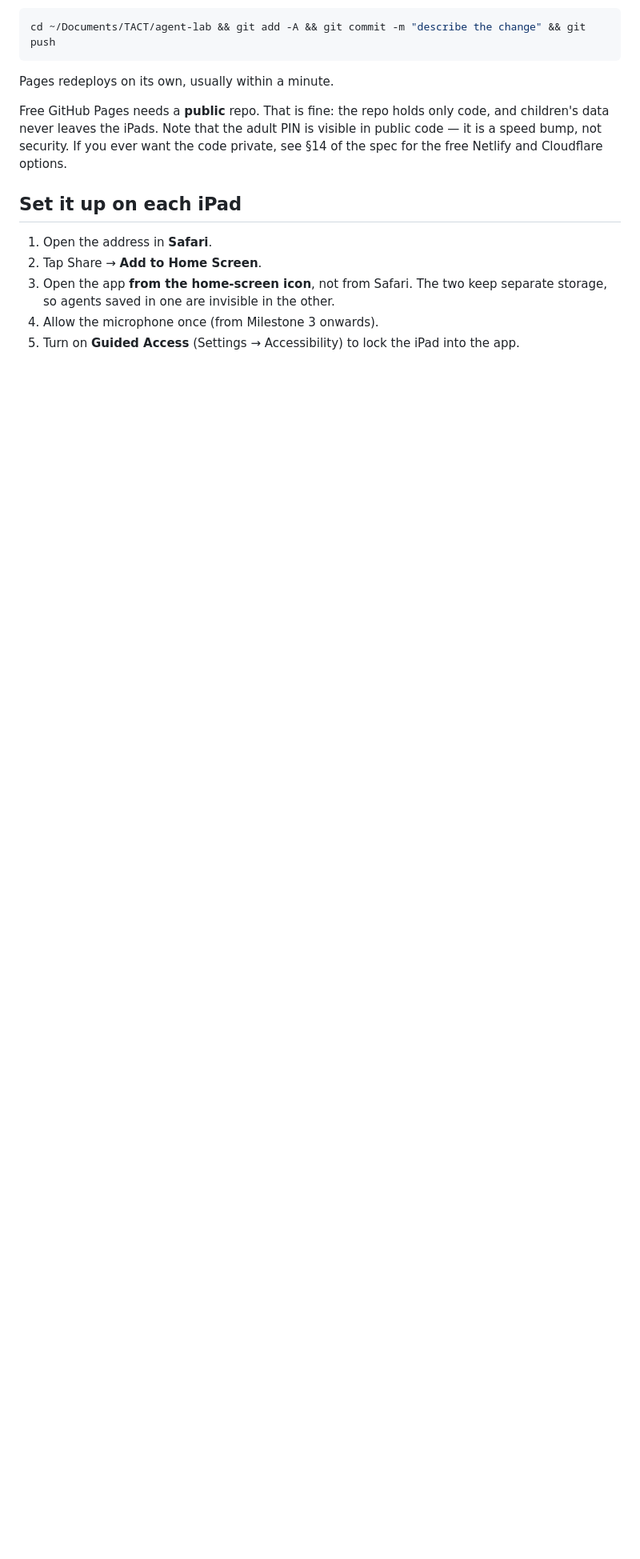
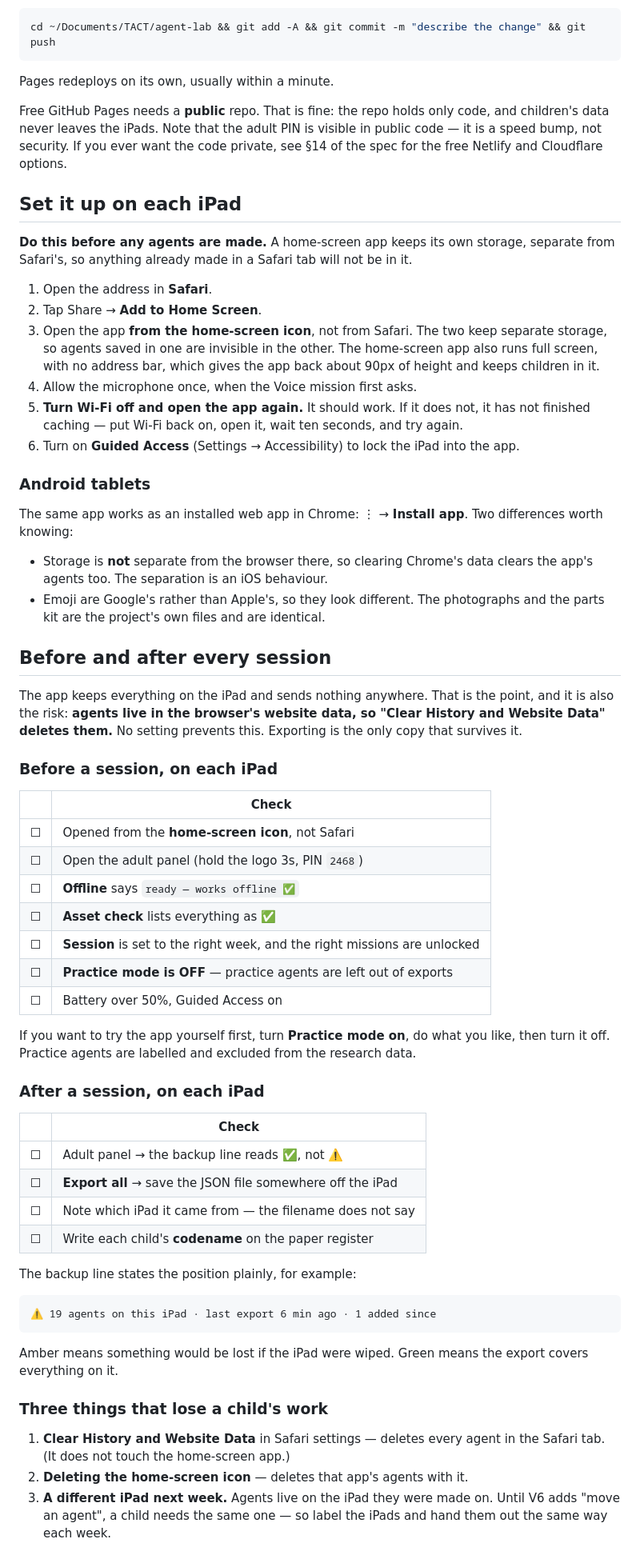
Before and after one commit to filipgri/agent-lab, a Markdown page: README.md, the part around one of its changes. Shown at 80% size. Drawn GitHub-style; blank space fills up the shorter version.

Commit message:
README: a before-and-after checklist for each session
Written out because the risk is not obvious: the app keeps everything on the
iPad and sends nothing anywhere, which is the point and also the danger —
agents live in the browser's website data, so clearing Safari's history
deletes them, and no setting prevents it.

- Home-screen setup, with the trap stated first: do it BEFORE any agents are
  made, because a home-screen app has its own storage and will not contain
  anything made in a Safari tab.
- Before a session: opened from the icon, offline ready, assets ✅, right
  session, practice mode OFF, battery, Guided Access.
- After a session: backup line green, export, note which iPad, write the
  codenames on the register.
- The three things that lose a child's work, named plainly.
- The paper register, and why codenames are not unique (576 combinations, so
  about one duplicate in a group of 20).
- How to force an iPad past a cached version, and how to see which version it
  is really running.

Also adds the Android note, and brings "Current state" up to date — it still
said V2.

Co-Authored-By: Claude Opus 5 <noreply@anthropic.com>

````diff
--- a/README.md
+++ b/README.md
@@ -282,9 +295,81 @@ code private, see §14 of the spec for the free Netlify and Cloudflare options.
 
 ## Set it up on each iPad
 
+**Do this before any agents are made.** A home-screen app keeps its own
+storage, separate from Safari's, so anything already made in a Safari tab will
+not be in it.
+
 1. Open the address in **Safari**.
 2. Tap Share → **Add to Home Screen**.
 3. Open the app **from the home-screen icon**, not from Safari.
-   The two keep separate storage, so agents saved in one are invisible in the other.
-4. Allow the microphone once (from Milestone 3 onwards).
-5. Turn on **Guided Access** (Settings → Accessibility) to lock the iPad into the app.
+   The two keep separate storage, so agents saved in one are invisible in the
+   other. The home-screen app also runs full screen, with no address bar,
+   which gives the app back about 90px of height and keeps children in it.
+4. Allow the microphone once, when the Voice mission first asks.
+5. **Turn Wi-Fi off and open the app again.** It should work. If it does not,
+   it has not finished caching — put Wi-Fi back on, open it, wait ten seconds,
+   and try again.
+6. Turn on **Guided Access** (Settings → Accessibility) to lock the iPad into
+   the app.
+
+### Android tablets
+
+The same app works as an installed web app in Chrome: ⋮ → **Install app**.
+Two differences worth knowing:
+
+- Storage is **not** separate from the browser there, so clearing Chrome's
+  data clears the app's agents too. The separation is an iOS behaviour.
+- Emoji are Google's rather than Apple's, so they look different. The
+  photographs and the parts kit are the project's own files and are identical.
+
+
+## Before and after every session
+
+The app keeps everything on the iPad and sends nothing anywhere. That is the
+point, and it is also the risk: **agents live in the browser's website data,
+so "Clear History and Website Data" deletes them.** No setting prevents this.
+Exporting is the only copy that survives it.
+
+### Before a session, on each iPad
+
+| | Check |
+|---|---|
+| ☐ | Opened from the **home-screen icon**, not Safari |
+| ☐ | Open the adult panel (hold the logo 3s, PIN `2468`) |
+| ☐ | **Offline** says `ready — works offline ✅` |
+| ☐ | **Asset check** lists everything as ✅ |
+| ☐ | **Session** is set to the right week, and the right missions are unlocked |
+| ☐ | **Practice mode is OFF** — practice agents are left out of exports |
+| ☐ | Battery over 50%, Guided Access on |
+
+If you want to try the app yourself first, turn **Practice mode on**, do what
+you like, then turn it off. Practice agents are labelled and excluded from the
+research data.
+
+### After a session, on each iPad
+
+| | Check |
+|---|---|
+| ☐ | Adult panel → the backup line reads **✅**, not ⚠️ |
+| ☐ | **Export all** → save the JSON file somewhere off the iPad |
+| ☐ | Note which iPad it came from — the filename does not say |
+| ☐ | Write each child's **codename** on the paper register |
+
+The backup line states the position plainly, for example:
+
+```
+⚠️ 19 agents on this iPad · last export 6 min ago · 1 added since
+```
+
+Amber means something would be lost if the iPad were wiped. Green means the
+export covers everything on it.
+
+### Three things that lose a child's work
+
+1. **Clear History and Website Data** in Safari settings — deletes every agent
+   in the Safari tab. (It does not touch the home-screen app.)
+2. **Deleting the home-screen icon** — deletes that app's agents with it.
+3. **A different iPad next week.** Agents live on the iPad they were made on.
+   Until V6 adds "move an agent", a child needs the same one — so label the
+   iPads and hand them out the same way each week.
+
````
Also changed, not shown: other parts of README.md (+40 -1 lines).
